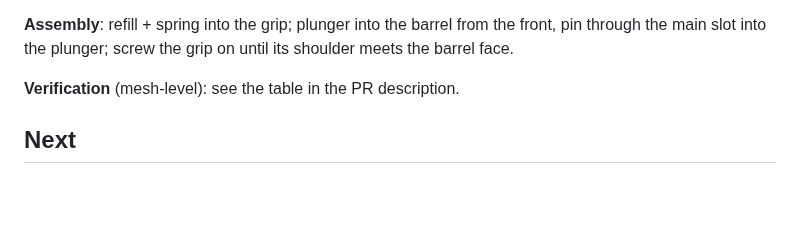
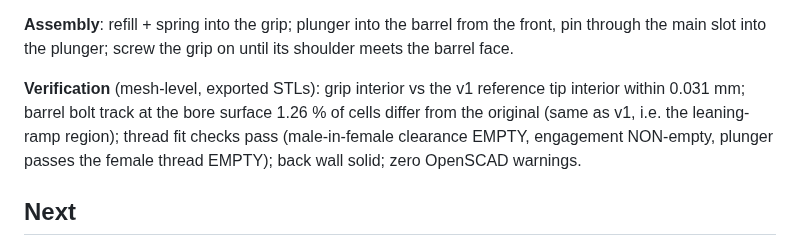
Before and after one commit to honeydewsleep/wildchild, a Markdown page: pen/README.md, the part around the change. Rendered like a GitHub page; blank space fills up the shorter version.

Commit message:
v2 two-piece bolt pen: STLs, ink-window fix, previews, docs
- stl/v2_grip.stl, stl/v2_barrel.stl, stl/v2_barrel_window.stl (binary).
- Ink windows are now a hull of two radial cylinders per flat (the
  previous cutter was placed in the wrong frame and cut nothing):
  3.3 mm wide at the flat, 30 mm long, at 90° and 270°.
- Verified: grip interior within 0.031 mm of the v1 tip interior; bolt
  track bore-surface map 1.26 % vs reference (as v1); thread fit checks
  pass (clearance EMPTY, engagement NON-empty, plunger passes EMPTY);
  back wall solid; zero warnings.
- README v2 section, render.sh v2 targets, previews.

Co-Authored-By: Claude Fable 5.1 <noreply@anthropic.com>
Claude-Session: https://claude.ai/code/session_01BL5xKy88K6pMzjK57qJAXE

```diff
--- a/pen/README.md
+++ b/pen/README.md
@@ -155,7 +155,12 @@ that screws into a hex barrel. Same refill, spring and plunger as v1
 from the front, pin through the main slot into the plunger; screw the
 grip on until its shoulder meets the barrel face.
 
-**Verification** (mesh-level): see the table in the PR description.
+**Verification** (mesh-level, exported STLs): grip interior vs the v1
+reference tip interior within 0.031 mm; barrel bolt track at the bore
+surface 1.26 % of cells differ from the original (same as v1, i.e. the
+leaning-ramp region); thread fit checks pass (male-in-female clearance
+EMPTY, engagement NON-empty, plunger passes the female thread EMPTY);
+back wall solid; zero OpenSCAD warnings.
 
 ## Next
 - Test-print v2; if the thread is tight or loose, change `j_clr`
```
Also changed, not shown: pen/preview/v2_back.png (added), pen/preview/v2_grip_tip.png (added), pen/preview/v2_joint.png (added), pen/preview/v2_pen.png (added), pen/preview/v2_window.png (added), 6 other files.
